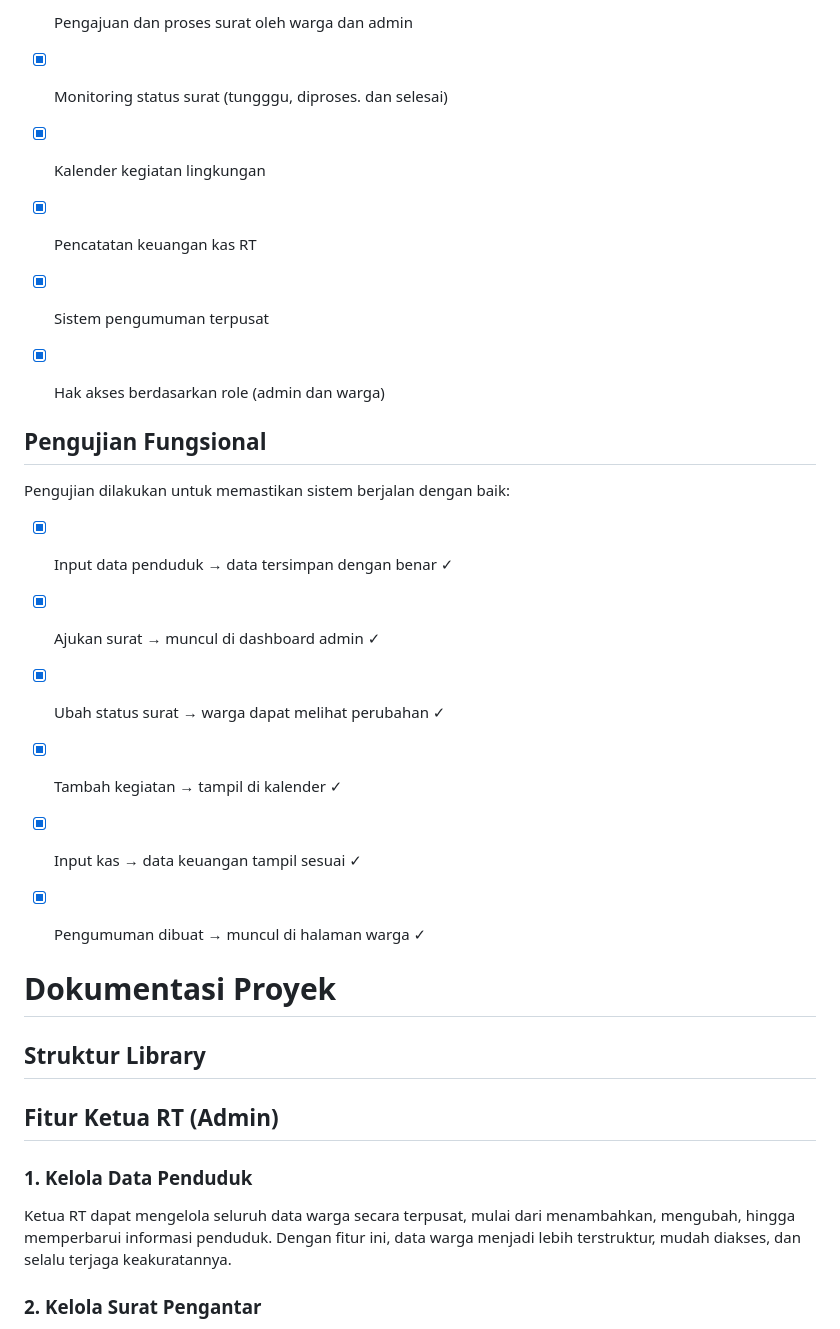
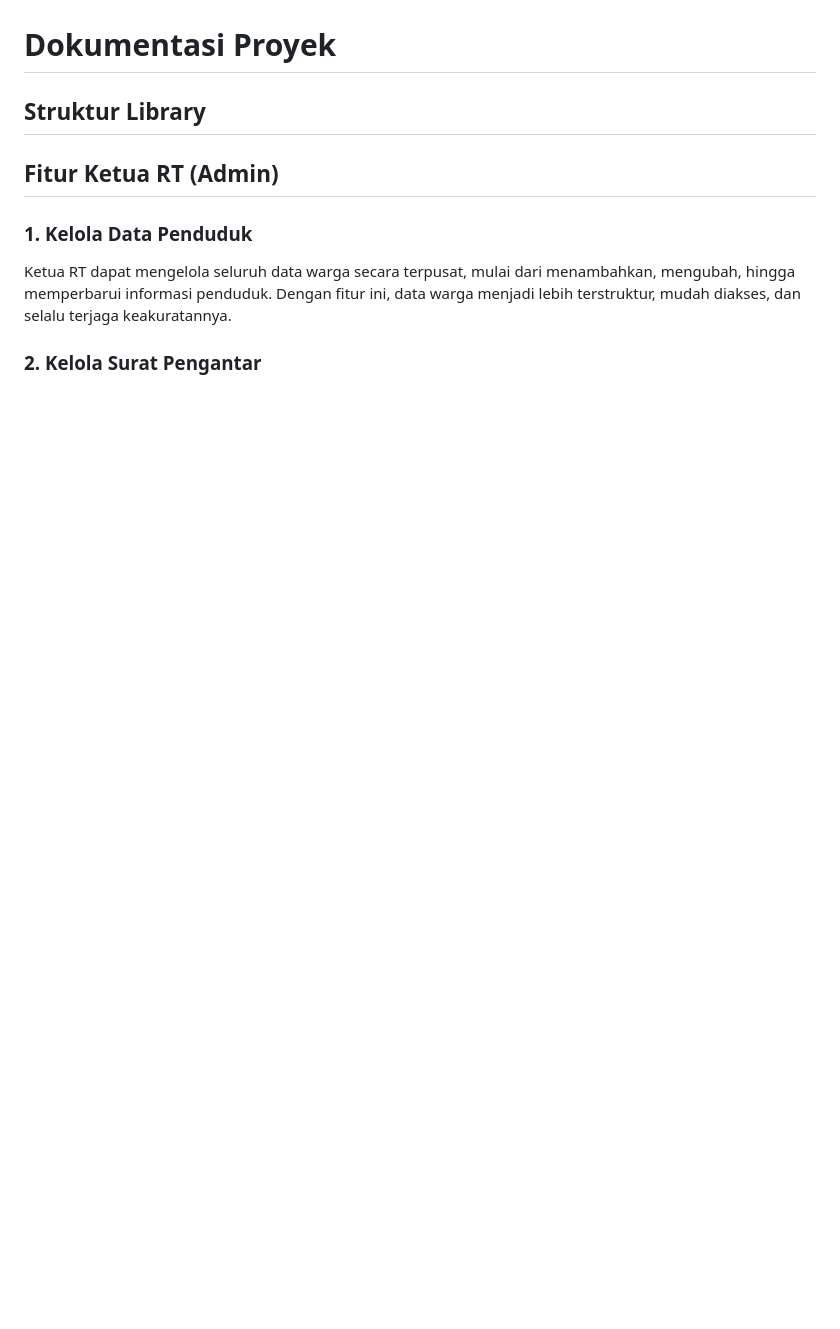
Before and after one commit to syzota/pos-kamling, a Markdown page: README.md, the part around one of its changes. GitHub-like rendering; blank space fills up the shorter version.

```diff
--- a/README.md
+++ b/README.md
@@ -53,30 +24,3 @@ Fitur yang telah berhasil diimplementasikan dalam sistem:
-- [x] Pengajuan dan proses surat oleh warga dan admin
-
-- [x] Monitoring status surat (tungggu, diproses. dan selesai)
-
-- [x] Kalender kegiatan lingkungan
-
-- [x] Pencatatan keuangan kas RT
-
-- [x] Sistem pengumuman terpusat
-
-- [x] Hak akses berdasarkan role (admin dan warga)
-
-## Pengujian Fungsional
-
-Pengujian dilakukan untuk memastikan sistem berjalan dengan baik:
-
-- [x] Input data penduduk → data tersimpan dengan benar ✓
-
-- [x] Ajukan surat → muncul di dashboard admin ✓
-
-- [x] Ubah status surat → warga dapat melihat perubahan ✓
-
-- [x] Tambah kegiatan → tampil di kalender ✓
-
-- [x] Input kas → data keuangan tampil sesuai ✓
-
-- [x] Pengumuman dibuat → muncul di halaman warga ✓
 
 # Dokumentasi Proyek
 
```
Also changed, not shown: other parts of README.md (+0 -29 lines).
